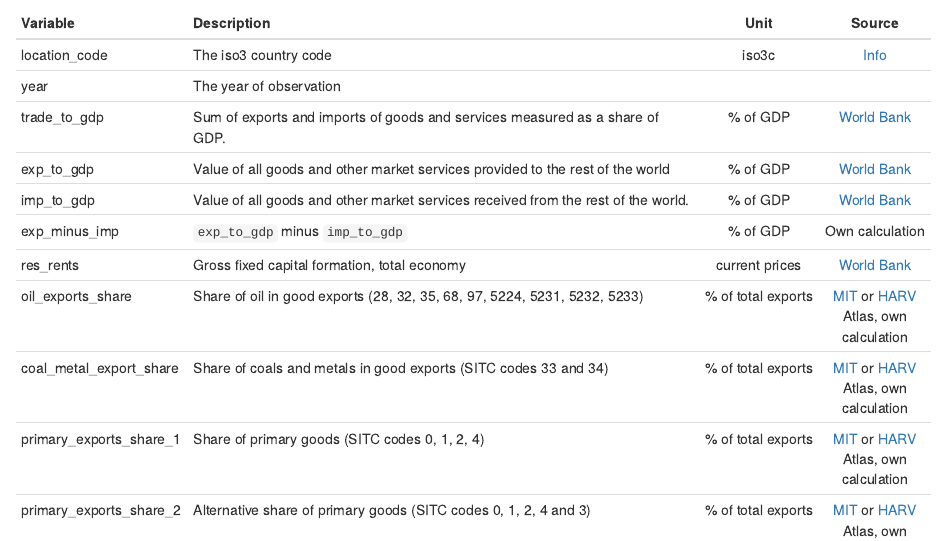
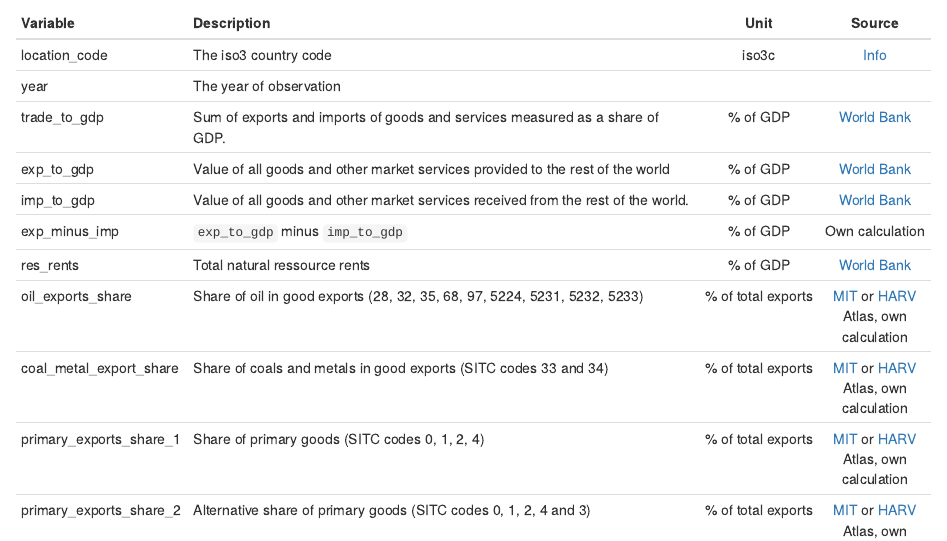
Before and after one commit to graebnerc/trade-typology, an R Markdown document (vignette/codebook-data-sources.Rmd): the page in a window 1100 px wide, from 270 px down. The pictures show the output file vignette/codebook-data-sources.html that the author committed with the source, opened offline.

Commit message:
Fix wrong description of total natural ressource rents in vignetee

```diff
--- a/vignette/codebook-data-sources.Rmd
+++ b/vignette/codebook-data-sources.Rmd
@@ -23,7 +23,7 @@ Here are the information about the variables in the data set. You can also look
 | exp_to_gdp                  | Value of all goods and other market services provided to the rest of the world      | % of GDP           | [World Bank][3]  |
 | imp_to_gdp                  | Value of all goods and other market services received from the rest of the world.   | % of GDP           | [World Bank][4]  |
 | exp_minus_imp               | `exp_to_gdp` minus `imp_to_gdp`                                                     | % of GDP           | Own calculation  |
-| res_rents                   | Gross fixed capital formation, total economy                                        | current prices     | [World Bank][5]  |
+| res_rents                   | Total natural ressource rents                                       | % of GDP     | [World Bank][5]  |
 | oil_exports_share           | Share of oil in good exports (28, 32, 35, 68, 97, 5224, 5231, 5232, 5233)           | % of total exports | [MIT][6] or [HARV][7] Atlas, own calculation  |
 | coal_metal_export_share     | Share of coals and metals in good exports (SITC codes 33 and 34)                    | % of total exports | [MIT][6] or [HARV][7] Atlas, own calculation  |
 | primary_exports_share_1     | Share of primary goods (SITC codes 0, 1, 2, 4)                                      | % of total exports | [MIT][6] or [HARV][7] Atlas, own calculation  |
```
Also changed, not shown: vignette/codebook-data-sources.html.
